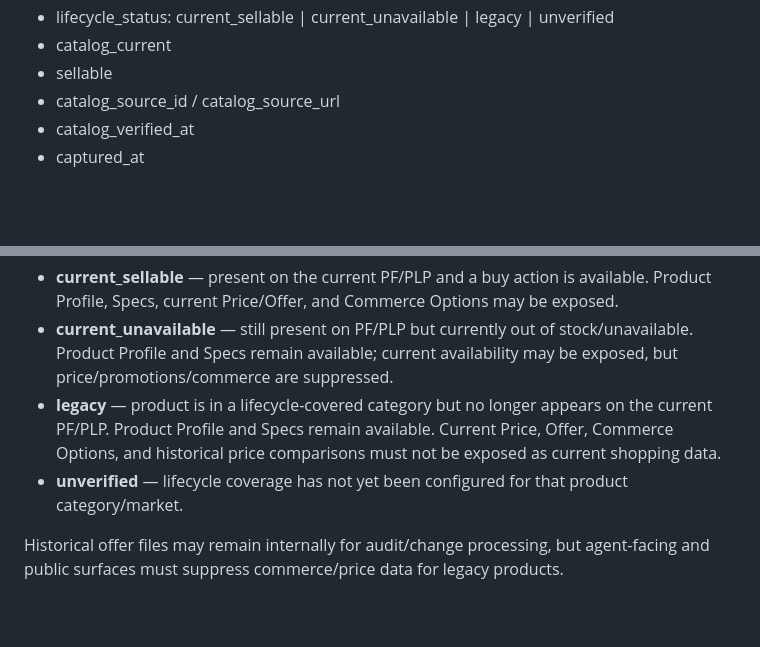
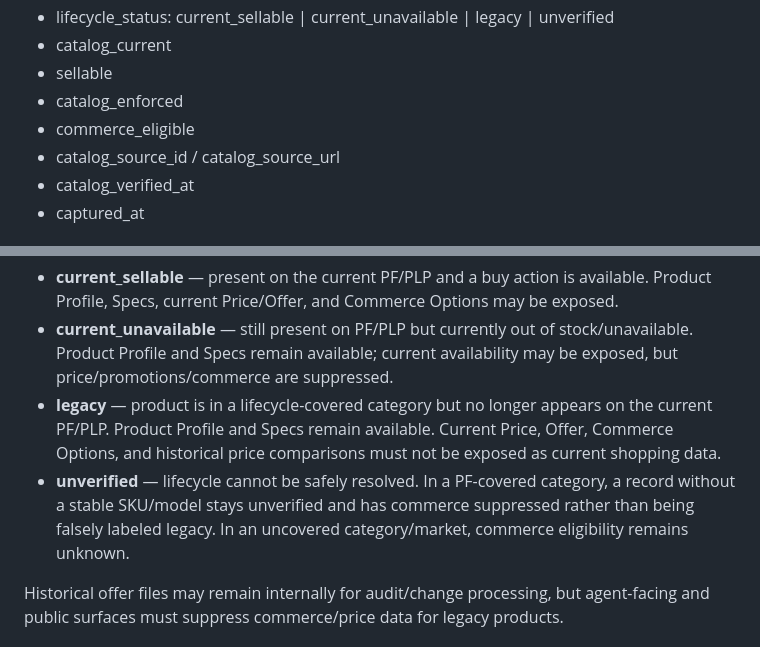
Before and after one commit to stephencho820/scom-data-platform, a Markdown page: docs/DATA_MART.md, 2 parts joined by grey strips. GitHub-like rendering; blank space fills up the shorter version.

Commit message:
docs: clarify identity-safe lifecycle policy

```diff
--- a/docs/DATA_MART.md
+++ b/docs/DATA_MART.md
@@ -21,6 +21,8 @@ Core fields:
 - lifecycle_status: current_sellable | current_unavailable | legacy | unverified
 - catalog_current
 - sellable
+- catalog_enforced
+- commerce_eligible
 - catalog_source_id / catalog_source_url
 - catalog_verified_at
 - captured_at
@@ -32,7 +34,7 @@ Product Finder / Product Listing (PF/PLP) pages are the source of truth for curr
 - **current_sellable** — present on the current PF/PLP and a buy action is available. Product Profile, Specs, current Price/Offer, and Commerce Options may be exposed.
 - **current_unavailable** — still present on PF/PLP but currently out of stock/unavailable. Product Profile and Specs remain available; current availability may be exposed, but price/promotions/commerce are suppressed.
 - **legacy** — product is in a lifecycle-covered category but no longer appears on the current PF/PLP. Product Profile and Specs remain available. Current Price, Offer, Commerce Options, and historical price comparisons must not be exposed as current shopping data.
-- **unverified** — lifecycle coverage has not yet been configured for that product category/market.
+- **unverified** — lifecycle cannot be safely resolved. In a PF-covered category, a record without a stable SKU/model stays unverified and has commerce suppressed rather than being falsely labeled legacy. In an uncovered category/market, commerce eligibility remains unknown.
 
 Historical offer files may remain internally for audit/change processing, but agent-facing and public surfaces must suppress commerce/price data for legacy products.
 
```
